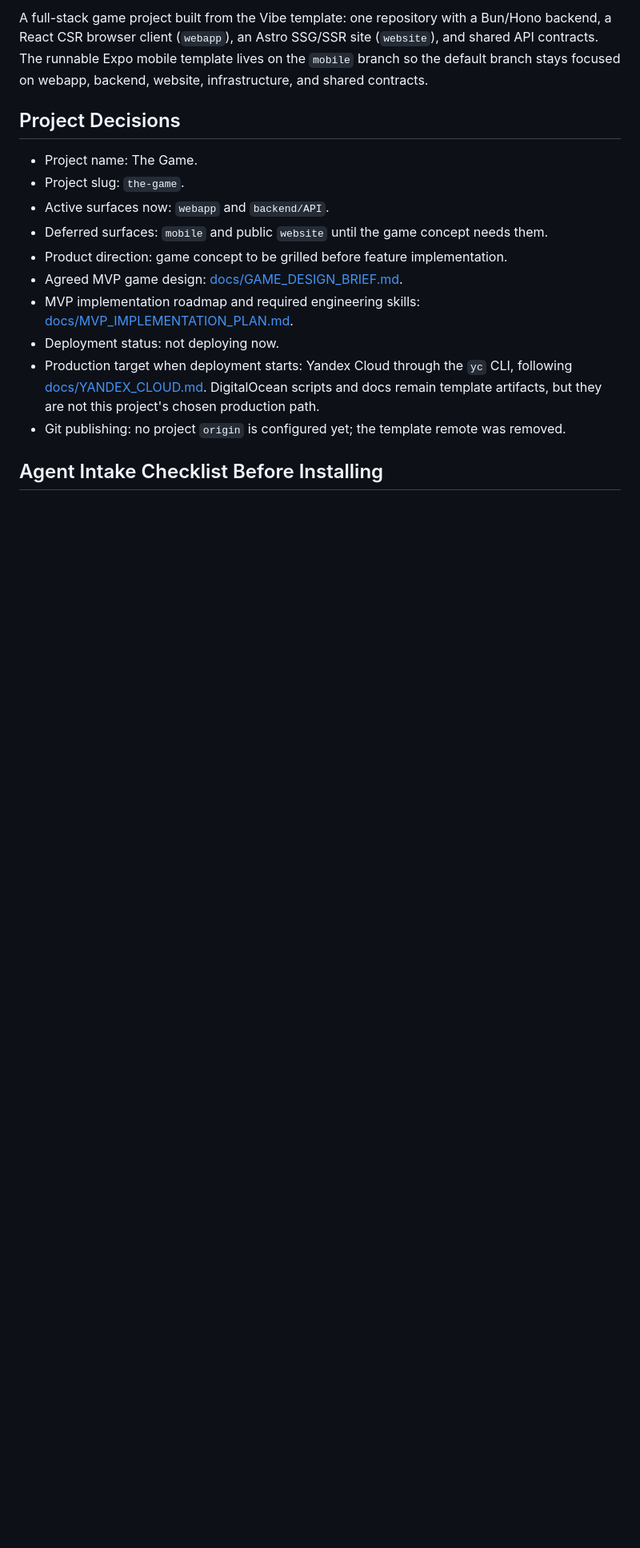
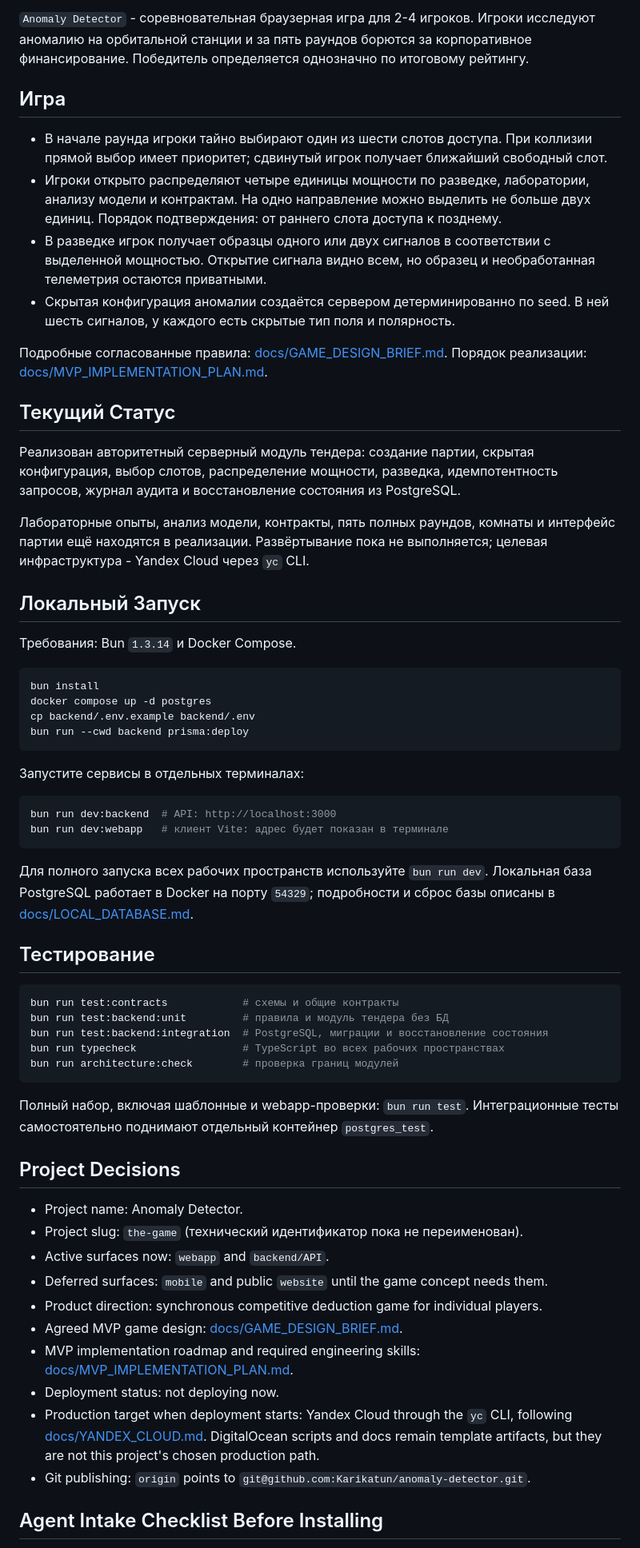
Before and after one commit to Karikatun/anomaly-detector, a Markdown page: README.md, the part around one of its changes. Shown at 80% size. Drawn GitHub-style; blank space fills up the shorter version.

Commit message:
docs: describe game setup and testing

````diff
--- a/README.md
+++ b/README.md
@@ -5,19 +5,66 @@
 </p>
 
-A full-stack game project built from the Vibe template: one repository with a Bun/Hono backend, a React CSR browser client (`webapp`), an Astro SSG/SSR site (`website`), and shared API contracts. The runnable Expo mobile template lives on the `mobile` branch so the default branch stays focused on webapp, backend, website, infrastructure, and shared contracts.
+`Anomaly Detector` - соревновательная браузерная игра для 2-4 игроков. Игроки исследуют аномалию на орбитальной станции и за пять раундов борются за корпоративное финансирование. Победитель определяется однозначно по итоговому рейтингу.
+
+## Игра
+
+- В начале раунда игроки тайно выбирают один из шести слотов доступа. При коллизии прямой выбор имеет приоритет; сдвинутый игрок получает ближайший свободный слот.
+- Игроки открыто распределяют четыре единицы мощности по разведке, лаборатории, анализу модели и контрактам. На одно направление можно выделить не больше двух единиц. Порядок подтверждения: от раннего слота доступа к позднему.
+- В разведке игрок получает образцы одного или двух сигналов в соответствии с выделенной мощностью. Открытие сигнала видно всем, но образец и необработанная телеметрия остаются приватными.
+- Скрытая конфигурация аномалии создаётся сервером детерминированно по seed. В ней шесть сигналов, у каждого есть скрытые тип поля и полярность.
+
+Подробные согласованные правила: [docs/GAME_DESIGN_BRIEF.md](docs/GAME_DESIGN_BRIEF.md). Порядок реализации: [docs/MVP_IMPLEMENTATION_PLAN.md](docs/MVP_IMPLEMENTATION_PLAN.md).
+
+## Текущий Статус
+
+Реализован авторитетный серверный модуль тендера: создание партии, скрытая конфигурация, выбор слотов, распределение мощности, разведка, идемпотентность запросов, журнал аудита и восстановление состояния из PostgreSQL.
+
+Лабораторные опыты, анализ модели, контракты, пять полных раундов, комнаты и интерфейс партии ещё находятся в реализации. Развёртывание пока не выполняется; целевая инфраструктура - Yandex Cloud через `yc` CLI.
+
+## Локальный Запуск
+
+Требования: Bun `1.3.14` и Docker Compose.
+
+```bash
+bun install
+docker compose up -d postgres
+cp backend/.env.example backend/.env
+bun run --cwd backend prisma:deploy
+```
+
+Запустите сервисы в отдельных терминалах:
+
+```bash
+bun run dev:backend  # API: http://localhost:3000
+bun run dev:webapp   # клиент Vite: адрес будет показан в терминале
+```
+
+Для полного запуска всех рабочих пространств используйте `bun run dev`. Локальная база PostgreSQL работает в Docker на порту `54329`; подробности и сброс базы описаны в [docs/LOCAL_DATABASE.md](docs/LOCAL_DATABASE.md).
+
+## Тестирование
+
+```bash
+bun run test:contracts            # схемы и общие контракты
+bun run test:backend:unit         # правила и модуль тендера без БД
+bun run test:backend:integration  # PostgreSQL, миграции и восстановление состояния
+bun run typecheck                 # TypeScript во всех рабочих пространствах
+bun run architecture:check        # проверка границ модулей
+```
+
+Полный набор, включая шаблонные и webapp-проверки: `bun run test`. Интеграционные тесты самостоятельно поднимают отдельный контейнер `postgres_test`.
 
 ## Project Decisions
 
-- Project name: The Game.
-- Project slug: `the-game`.
+- Project name: Anomaly Detector.
+- Project slug: `the-game` (технический идентификатор пока не переименован).
 - Active surfaces now: `webapp` and `backend/API`.
 - Deferred surfaces: `mobile` and public `website` until the game concept needs them.
-- Product direction: game concept to be grilled before feature implementation.
+- Product direction: synchronous competitive deduction game for individual players.
 - Agreed MVP game design: [docs/GAME_DESIGN_BRIEF.md](docs/GAME_DESIGN_BRIEF.md).
 - MVP implementation roadmap and required engineering skills: [docs/MVP_IMPLEMENTATION_PLAN.md](docs/MVP_IMPLEMENTATION_PLAN.md).
 - Deployment status: not deploying now.
 - Production target when deployment starts: Yandex Cloud through the `yc` CLI, following [docs/YANDEX_CLOUD.md](docs/YANDEX_CLOUD.md). DigitalOcean scripts and docs remain template artifacts, but they are not this project's chosen production path.
-- Git publishing: no project `origin` is configured yet; the template remote was removed.
+- Git publishing: `origin` points to `git@github.com:Karikatun/anomaly-detector.git`.
 
 ## Agent Intake Checklist Before Installing
 
````
Also changed, not shown: other parts of README.md (+2 -2 lines).
